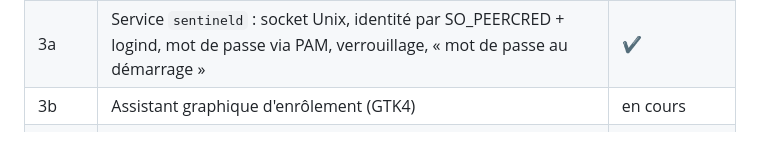
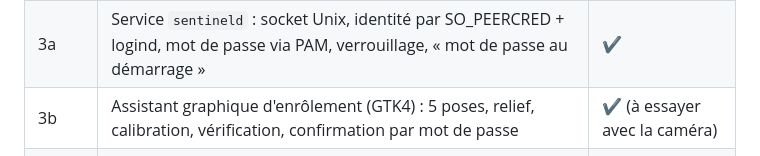
Before and after one commit to Tiburce-kay/sentinel, a Markdown page: docs/CONCEPTION.md, the part around the change. Drawn GitHub-style.

```diff
--- a/docs/CONCEPTION.md
+++ b/docs/CONCEPTION.md
@@ -124,7 +124,7 @@ Il n'y a donc pas d'intervalle entre vérification et utilisation (TOCTOU).
 | 2 | Moteur : caméra, détection, empreinte, vivant (texture), stockage chiffré, CLI, calibration | ✔ (calibré sur le T570) |
 | 2b | Défi aléatoire actif ; reflet d'une séquence de couleurs de l'écran | à faire |
 | 3a | Service `sentineld` : socket Unix, identité par SO_PEERCRED + logind, mot de passe via PAM, verrouillage, « mot de passe au démarrage » | ✔ |
-| 3b | Assistant graphique d'enrôlement (GTK4) | en cours |
+| 3b | Assistant graphique d'enrôlement (GTK4) : 5 poses, relief, calibration, vérification, confirmation par mot de passe | ✔ (à essayer avec la caméra) |
 | 3c | Module `pam_sentinel.so`, paquet, service systemd isolé ; `sudo` | à faire |
 | 4 | Écran de verrouillage, GDM, verrouillage automatique en cas d'absence | à faire |
 | 5 | Campagne d'attaques et mesures ISO/IEC 30107-3 | à faire |
```
Also changed, not shown: README.md (+18 -4 lines), docs/images/assistant-capture.png (added), docs/images/assistant-confirm.png (added), docs/images/assistant-done.png (added), docs/images/assistant-welcome.png (added), 3 other files.
